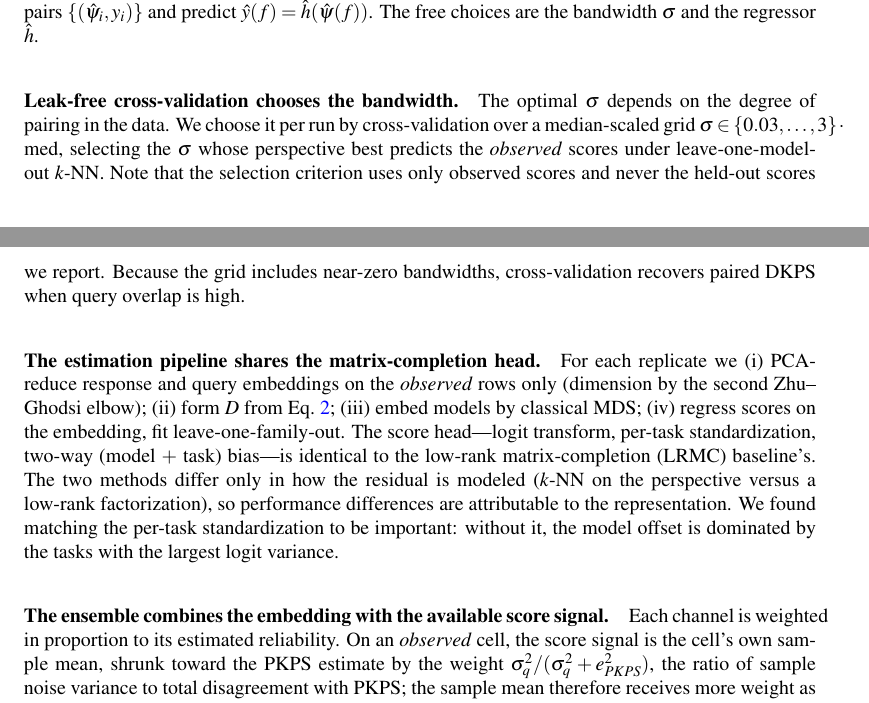
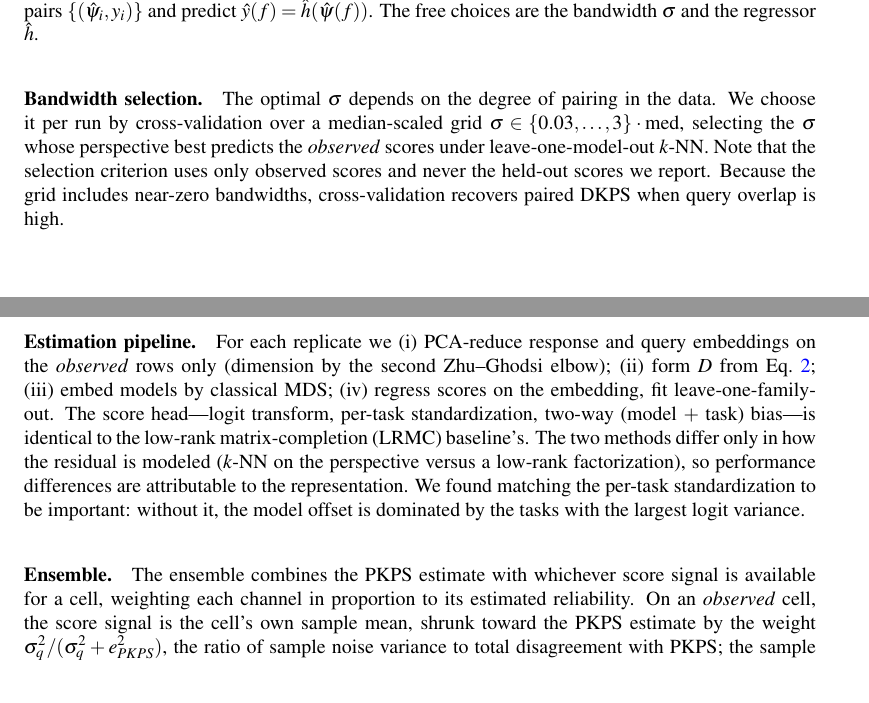
Before and after one commit to jataware/dkps, a LaTeX paper (paper/main.tex): two parts of pages 4 and 5 of 18, joined at a grey line, cut so that both start at the same text. Compiled offline with pdfLaTeX.

Commit message:
method sections: noun paragraph headers, matching quench
Claim-sentence headers belong only in results (their 4.2 style); method
and setup sections use plain noun labels. Model representations / Paired
DKPS / The product kernel / Kernel choices / Bandwidth selection /
Estimation pipeline / Ensemble. The ensemble body regains its subject
since the header no longer carries it. Results headlines unchanged.

Co-Authored-By: Claude Opus 4.8 (1M context) <noreply@anthropic.com>
Claude-Session: https://claude.ai/code/session_019VkDoLFnBiHFuUR33BoaNY

```diff
--- a/paper/main.tex
+++ b/paper/main.tex
@@ -274,7 +274,7 @@ scores $\{(f_i,y_i)\}$ we fit $\hat h:\mathbb{R}^d\to\mathcal{Y}$ on the pairs
 $\{(\hat\psi_i,y_i)\}$ and predict $\hat y(f)=\hat h(\hat\psi(f))$. The free choices are
 the bandwidth $\sigma$ and the regressor $\hat h$.
 
-\paragraph{Leak-free cross-validation chooses the bandwidth.} The optimal $\sigma$
+\paragraph{Bandwidth selection.} The optimal $\sigma$
 depends on the degree of pairing in the data. We choose it per run by cross-validation
 over a median-scaled grid $\sigma\in\{0.03,\dots,3\}\cdot\mathrm{med}$, selecting the
 $\sigma$ whose perspective best predicts the \emph{observed} scores under
@@ -282,7 +282,7 @@ leave-one-model-out $k$-NN. Note that the selection criterion uses only observed
 and never the held-out scores we report. Because the grid includes near-zero bandwidths,
 cross-validation recovers paired DKPS when query overlap is high.
 
-\paragraph{The estimation pipeline shares the matrix-completion head.} For each
+\paragraph{Estimation pipeline.} For each
 replicate we (i) PCA-reduce response and query embeddings on the \emph{observed} rows
 only (dimension by the second Zhu--Ghodsi elbow); (ii) form $D$ from Eq.~\ref{eq:A};
 (iii) embed models by classical MDS; (iv) regress scores on the embedding, fit
@@ -293,8 +293,9 @@ perspective versus a low-rank factorization), so performance differences are att
 to the representation. We found matching the per-task standardization to be important:
 without it, the model offset is dominated by the tasks with the largest logit variance.
 
-\paragraph{The ensemble combines the embedding with the available score signal.} Each
-channel is weighted in proportion to its estimated reliability. On an \emph{observed}
+\paragraph{Ensemble.} The ensemble combines the \PKPS estimate with whichever score
+signal is available for a cell, weighting each channel in proportion to its estimated
+reliability. On an \emph{observed}
 cell, the score signal is the cell's own sample mean, shrunk toward the \PKPS estimate
 by the weight $\sigma_q^2/(\sigma_q^2+e_{\PKPS}^2)$, the ratio of sample noise variance
 to total disagreement with \PKPS; the sample mean therefore receives more weight as the
```
Also changed, not shown: paper/main.pdf, paper/main.tex (6 more changed lines).
